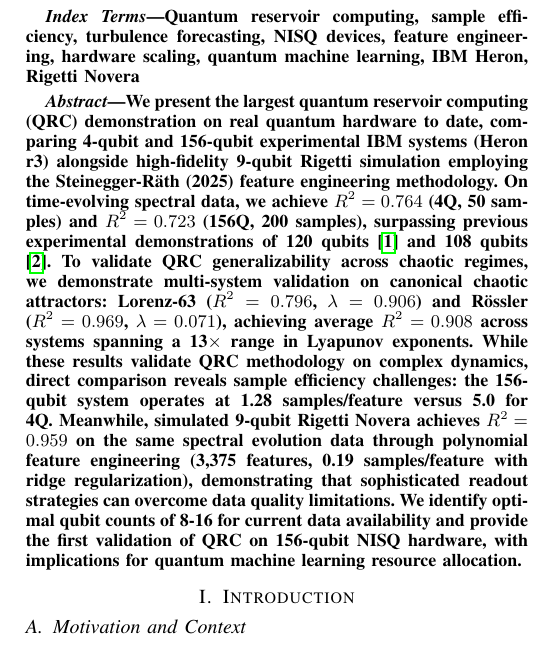
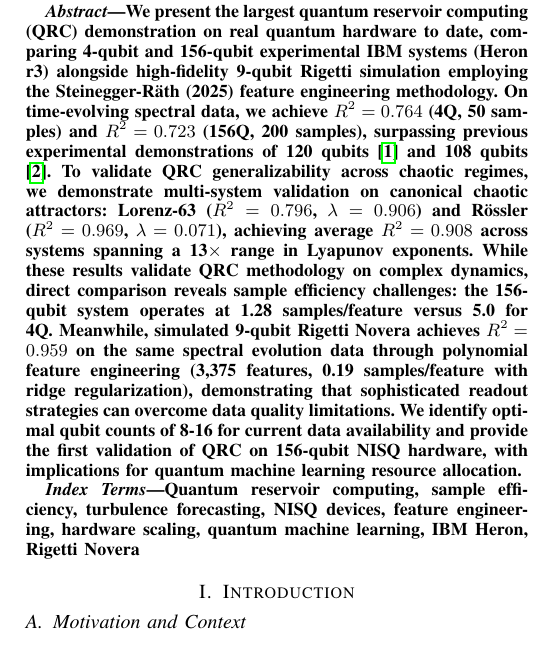
Before and after one commit to QDaria/qrc, a LaTeX paper (paper/qrc_paper.tex): part of one column of page 1 of 14, cut so that both start at the same text. Compiled offline with pdfLaTeX.

Commit message:
Fix IEEE format: Abstract before Index Terms

```diff
--- a/paper/qrc_paper.tex
+++ b/paper/qrc_paper.tex
@@ -54,16 +54,16 @@ Email: mo@qdaria.com}
 
 \maketitle
 
+\begin{abstract}
+We present the largest quantum reservoir computing (QRC) demonstration on real quantum hardware to date, comparing 4-qubit and 156-qubit experimental IBM systems (Heron r3) alongside high-fidelity 9-qubit Rigetti simulation employing the Steinegger-Räth (2025) feature engineering methodology. On time-evolving spectral data, we achieve $R^2=0.764$ (4Q, 50 samples) and $R^2=0.723$ (156Q, 200 samples), surpassing previous experimental demonstrations of 120 qubits \cite{kubota2023qrc} and 108 qubits \cite{senanian2024largescale}. To validate QRC generalizability across chaotic regimes, we demonstrate multi-system validation on canonical chaotic attractors: Lorenz-63 ($R^2=0.796$, $\lambda=0.906$) and Rössler ($R^2=0.969$, $\lambda=0.071$), achieving average $R^2=0.908$ across systems spanning a 13$\times$ range in Lyapunov exponents. While these results validate QRC methodology on complex dynamics, direct comparison reveals sample efficiency challenges: the 156-qubit system operates at 1.28 samples/feature versus 5.0 for 4Q. Meanwhile, simulated 9-qubit Rigetti Novera achieves $R^2=0.959$ on the same spectral evolution data through polynomial feature engineering (3,375 features, 0.19 samples/feature with ridge regularization), demonstrating that sophisticated readout strategies can overcome data quality limitations. We identify optimal qubit counts of 8-16 for current data availability and provide the first validation of QRC on 156-qubit NISQ hardware, with implications for quantum machine learning resource allocation.
+\end{abstract}
+
 \begin{IEEEkeywords}
 Quantum reservoir computing, sample efficiency, turbulence forecasting, NISQ devices, feature engineering, hardware scaling, quantum machine learning, IBM Heron, Rigetti Novera
 \end{IEEEkeywords}
 
 % Nomenclature moved to nomenclature.tex for reuse
 % Include with: \input{nomenclature}
-
-\begin{abstract}
-We present the largest quantum reservoir computing (QRC) demonstration on real quantum hardware to date, comparing 4-qubit and 156-qubit experimental IBM systems (Heron r3) alongside high-fidelity 9-qubit Rigetti simulation employing the Steinegger-Räth (2025) feature engineering methodology. On time-evolving spectral data, we achieve $R^2=0.764$ (4Q, 50 samples) and $R^2=0.723$ (156Q, 200 samples), surpassing previous experimental demonstrations of 120 qubits \cite{kubota2023qrc} and 108 qubits \cite{senanian2024largescale}. To validate QRC generalizability across chaotic regimes, we demonstrate multi-system validation on canonical chaotic attractors: Lorenz-63 ($R^2=0.796$, $\lambda=0.906$) and Rössler ($R^2=0.969$, $\lambda=0.071$), achieving average $R^2=0.908$ across systems spanning a 13$\times$ range in Lyapunov exponents. While these results validate QRC methodology on complex dynamics, direct comparison reveals sample efficiency challenges: the 156-qubit system operates at 1.28 samples/feature versus 5.0 for 4Q. Meanwhile, simulated 9-qubit Rigetti Novera achieves $R^2=0.959$ on the same spectral evolution data through polynomial feature engineering (3,375 features, 0.19 samples/feature with ridge regularization), demonstrating that sophisticated readout strategies can overcome data quality limitations. We identify optimal qubit counts of 8-16 for current data availability and provide the first validation of QRC on 156-qubit NISQ hardware, with implications for quantum machine learning resource allocation.
-\end{abstract}
 
 \section{Introduction}
 
```
Also changed, not shown: paper/qrc_paper.pdf, 1 other file.
